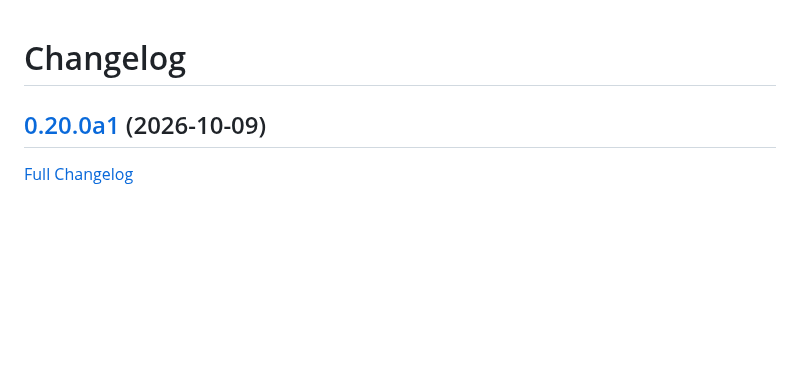
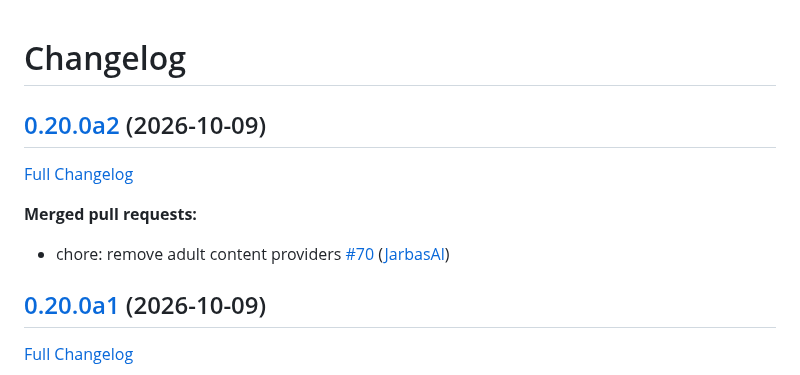
Before and after one commit to LeMetadatarr/metadatarr, a Markdown page: CHANGELOG.md, the part around the change. Rendered like a GitHub page; blank space fills up the shorter version.

Commit message:
Update Changelog

```diff
--- a/CHANGELOG.md
+++ b/CHANGELOG.md
@@ -1,4 +1,12 @@
 # Changelog
+
+## [0.20.0a2](https://github.com/LeMetadatarr/metadatarr/tree/0.20.0a2) (2026-10-09)
+
+[Full Changelog](https://github.com/LeMetadatarr/metadatarr/compare/0.20.0a1...0.20.0a2)
+
+**Merged pull requests:**
+
+- chore: remove adult content providers [\#70](https://github.com/LeMetadatarr/metadatarr/pull/70) ([JarbasAl](https://github.com/JarbasAl))
 
 ## [0.20.0a1](https://github.com/LeMetadatarr/metadatarr/tree/0.20.0a1) (2026-10-09)
 
```
